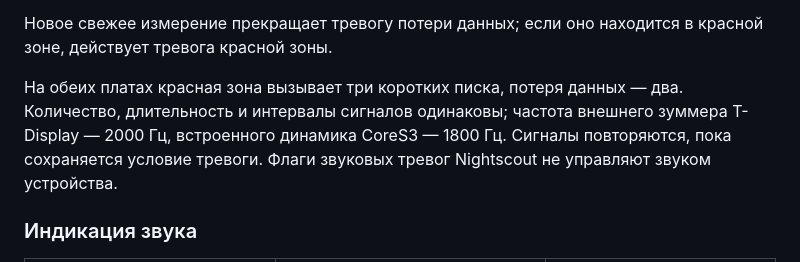
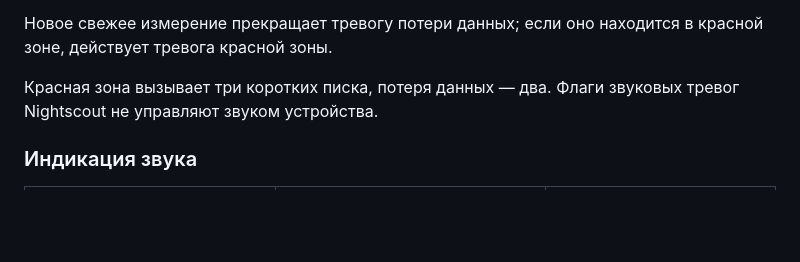
Before and after one commit to OlegLTT/T-Display-S3-NightScout, a Markdown page: README.md, the part around the change. Drawn GitHub-style; blank space fills up the shorter version.

```diff
--- a/README.md
+++ b/README.md
@@ -181,10 +181,7 @@ Nightscout. До первого успешного получения порог
 Новое свежее измерение прекращает тревогу потери данных; если оно находится
 в красной зоне, действует тревога красной зоны.
 
-На обеих платах красная зона вызывает три коротких писка, потеря данных — два.
-Количество, длительность и интервалы сигналов одинаковы; частота внешнего зуммера
-T-Display — 2000 Гц, встроенного динамика CoreS3 — 1800 Гц.
-Сигналы повторяются, пока сохраняется условие тревоги.
+Красная зона вызывает три коротких писка, потеря данных — два.
 Флаги звуковых тревог Nightscout не управляют звуком устройства.
 
 ### Индикация звука
```
